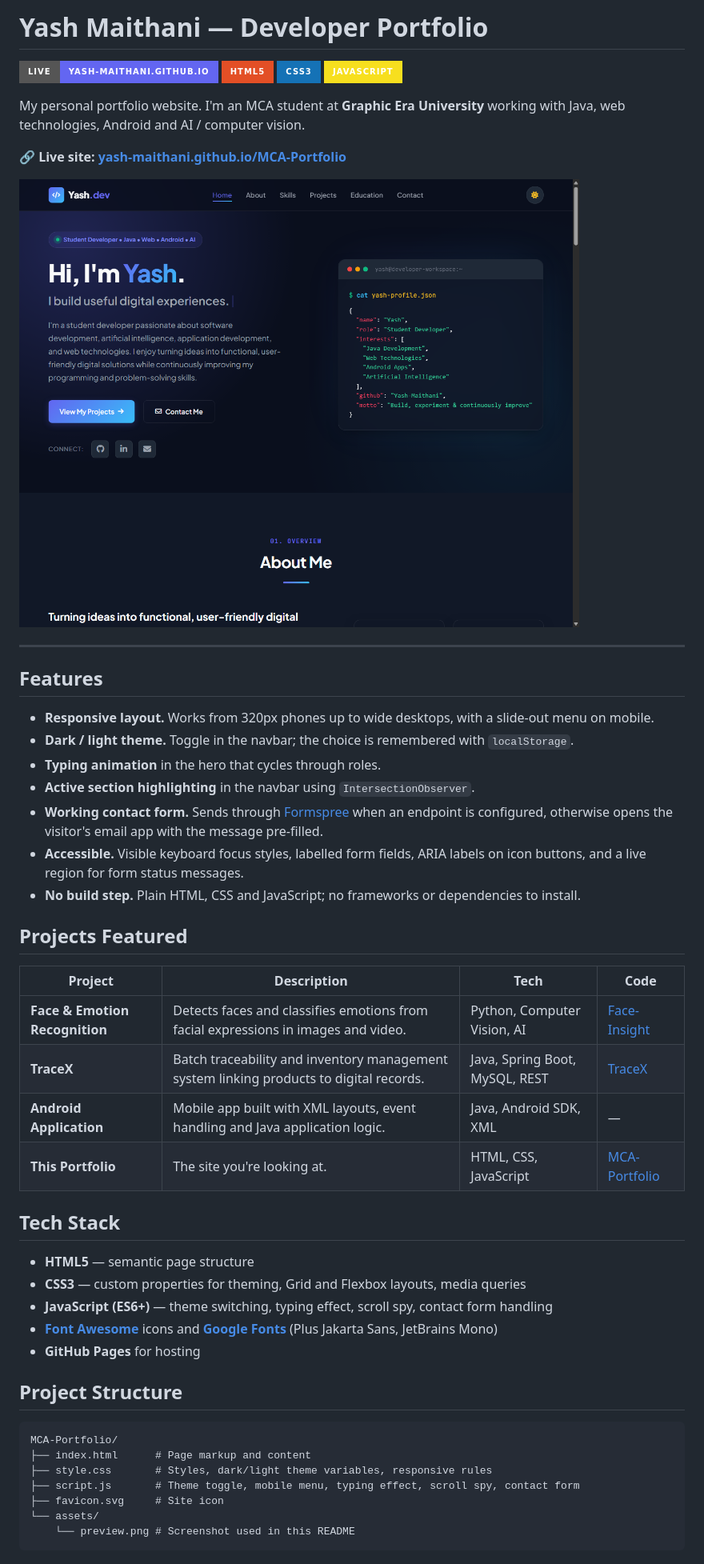
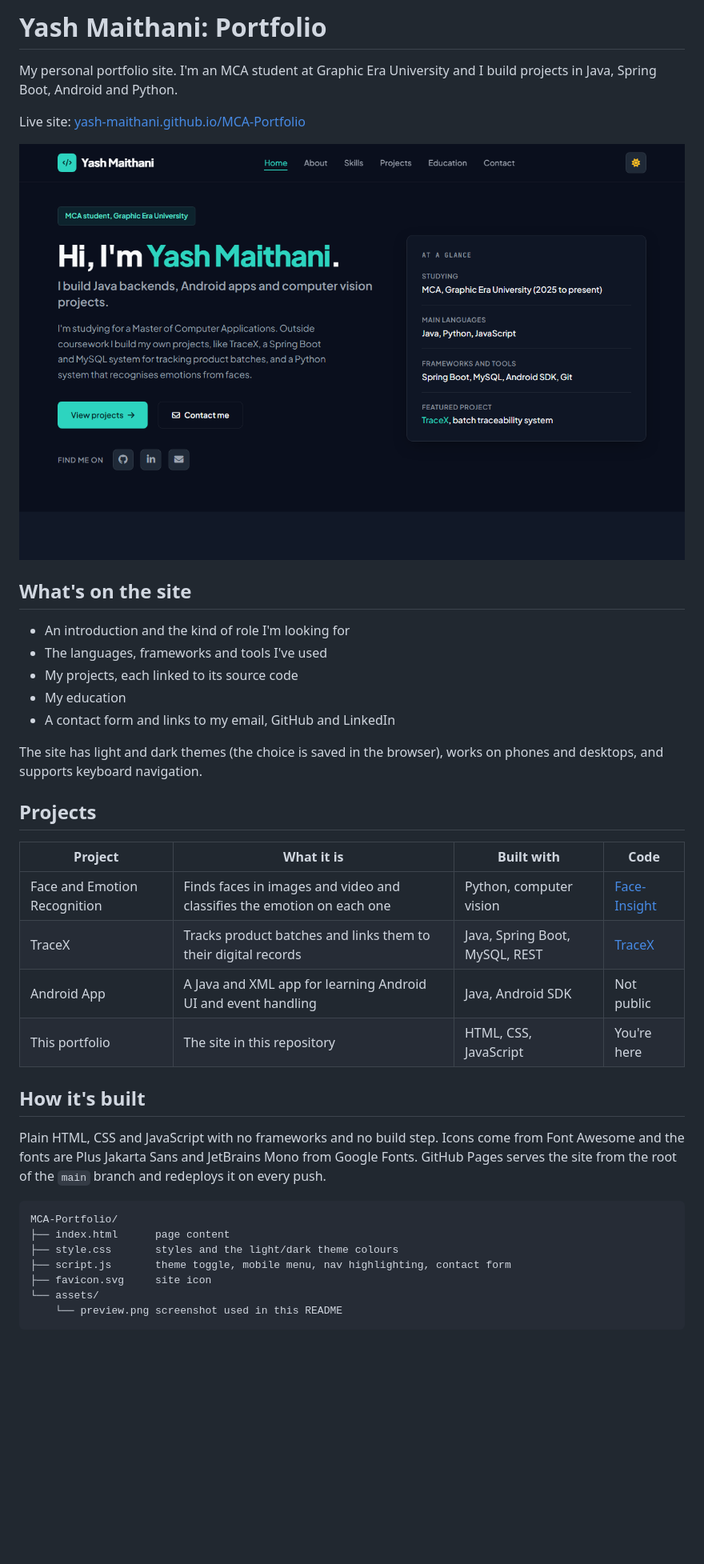
Before and after one commit to Yash-Maithani/MCA-Portfolio, a Markdown page: README.md, the part around one of its changes. Shown at 80% size. Drawn GitHub-style; pictures changed too: assets/preview.png; badges without logos; blank space fills up the shorter version.

````diff
--- a/README.md
+++ b/README.md
@@ -1,54 +1,41 @@
-# Yash Maithani — Developer Portfolio
+# Yash Maithani: Portfolio
 
-[![Live Site](https://img.shields.io/badge/Live-yash--maithani.github.io-6366f1?style=for-the-badge&logo=githubpages&logoColor=white)](https://yash-maithani.github.io/MCA-Portfolio/)
-[![HTML5](https://img.shields.io/badge/HTML5-E34F26?style=for-the-badge&logo=html5&logoColor=white)](#tech-stack)
-[![CSS3](https://img.shields.io/badge/CSS3-1572B6?style=for-the-badge&logo=css3&logoColor=white)](#tech-stack)
-[![JavaScript](https://img.shields.io/badge/JavaScript-F7DF1E?style=for-the-badge&logo=javascript&logoColor=black)](#tech-stack)
+My personal portfolio site. I'm an MCA student at Graphic Era University and I build projects in Java, Spring Boot, Android and Python.
 
-My personal portfolio website. I'm an MCA student at **Graphic Era University** working with Java, web technologies, Android and AI / computer vision.
+Live site: [yash-maithani.github.io/MCA-Portfolio](https://yash-maithani.github.io/MCA-Portfolio/)
 
-**🔗 Live site: [yash-maithani.github.io/MCA-Portfolio](https://yash-maithani.github.io/MCA-Portfolio/)**
+![Screenshot of the portfolio home page](assets/preview.png)
 
-![Portfolio preview](assets/preview.png)
+## What's on the site
 
----
+- An introduction and the kind of role I'm looking for
+- The languages, frameworks and tools I've used
+- My projects, each linked to its source code
+- My education
+- A contact form and links to my email, GitHub and LinkedIn
 
-## Features
+The site has light and dark themes (the choice is saved in the browser), works on phones and desktops, and supports keyboard navigation.
 
-- **Responsive layout.** Works from 320px phones up to wide desktops, with a slide-out menu on mobile.
-- **Dark / light theme.** Toggle in the navbar; the choice is remembered with `localStorage`.
-- **Typing animation** in the hero that cycles through roles.
-- **Active section highlighting** in the navbar using `IntersectionObserver`.
-- **Working contact form.** Sends through [Formspree](https://formspree.io) when an endpoint is configured, otherwise opens the visitor's email app with the message pre-filled.
-- **Accessible.** Visible keyboard focus styles, labelled form fields, ARIA labels on icon buttons, and a live region for form status messages.
-- **No build step.** Plain HTML, CSS and JavaScript; no frameworks or dependencies to install.
+## Projects
 
-## Projects Featured
+| Project | What it is | Built with | Code |
+| --- | --- | --- | --- |
+| Face and Emotion Recognition | Finds faces in images and video and classifies the emotion on each one | Python, computer vision | [Face-Insight](https://github.com/Yash-Maithani/Face-Insight) |
+| TraceX | Tracks product batches and links them to their digital records | Java, Spring Boot, MySQL, REST | [TraceX](https://github.com/Yash-Maithani/TraceX-Smart-Product-Traceability-and-Inventory-Management-System-) |
+| Android App | A Java and XML app for learning Android UI and event handling | Java, Android SDK | Not public |
+| This portfolio | The site in this repository | HTML, CSS, JavaScript | You're here |
 
-| Project | Description | Tech | Code |
-| --- | --- | --- | --- |
-| **Face & Emotion Recognition** | Detects faces and classifies emotions from facial expressions in images and video. | Python, Computer Vision, AI | [Face-Insight](https://github.com/Yash-Maithani/Face-Insight) |
-| **TraceX** | Batch traceability and inventory management system linking products to digital records. | Java, Spring Boot, MySQL, REST | [TraceX](https://github.com/Yash-Maithani/TraceX-Smart-Product-Traceability-and-Inventory-Management-System-) |
-| **Android Application** | Mobile app built with XML layouts, event handling and Java application logic. | Java, Android SDK, XML | — |
-| **This Portfolio** | The site you're looking at. | HTML, CSS, JavaScript | [MCA-Portfolio](https://github.com/Yash-Maithani/MCA-Portfolio) |
+## How it's built
 
-## Tech Stack
-
-- **HTML5** — semantic page structure
-- **CSS3** — custom properties for theming, Grid and Flexbox layouts, media queries
-- **JavaScript (ES6+)** — theme switching, typing effect, scroll spy, contact form handling
-- **[Font Awesome](https://fontawesome.com)** icons and **[Google Fonts](https://fonts.google.com)** (Plus Jakarta Sans, JetBrains Mono)
-- **GitHub Pages** for hosting
-
-## Project Structure
+Plain HTML, CSS and JavaScript with no frameworks and no build step. Icons come from Font Awesome and the fonts are Plus Jakarta Sans and JetBrains Mono from Google Fonts. GitHub Pages serves the site from the root of the `main` branch and redeploys it on every push.
 
 ```text
 MCA-Portfolio/
-├── index.html      # Page markup and content
-├── style.css       # Styles, dark/light theme variables, responsive rules
-├── script.js       # Theme toggle, mobile menu, typing effect, scroll spy, contact form
-├── favicon.svg     # Site icon
+├── index.html      page content
+├── style.css       styles and the light/dark theme colours
+├── script.js       theme toggle, mobile menu, nav highlighting, contact form
+├── favicon.svg     site icon
 └── assets/
-    └── preview.png # Screenshot used in this README
+    └── preview.png screenshot used in this README
 ```
 
````
Also changed, not shown: other parts of README.md (+9 -17 lines), 4 other files.
